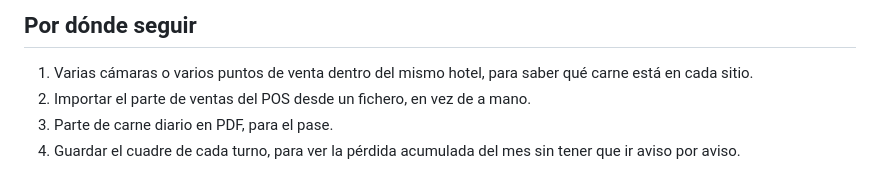
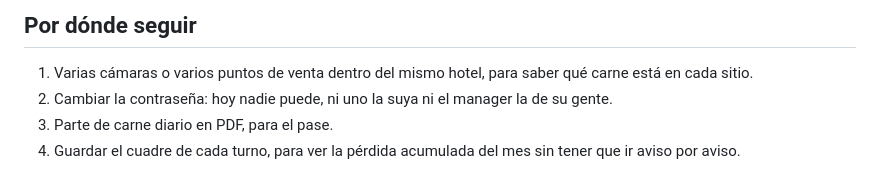
Before and after one commit to Yokekomo/POS-Point-of-sale-system-100-Python, a Markdown page: CARNES.md, the part around the change. Rendered like a GitHub page.

Commit message:
La hoja de ruta, al día: la contraseña es lo siguiente
Importar el parte del POS ya está hecho. Lo que no está, y es más gordo de
lo que parecía, es que nadie puede cambiar una contraseña: ni uno la suya
ni el manager la de su gente.

Co-Authored-By: Claude Opus 5 <noreply@anthropic.com>
Claude-Session: https://claude.ai/code/session_01CiVjfW4wBkuS3fwXBzEKyJ

```diff
--- a/CARNES.md
+++ b/CARNES.md
@@ -490,7 +490,8 @@ qué dejar montado antes de abrir— está en **[DESPLIEGUE.md](DESPLIEGUE.md)**
 
 1. Varias cámaras o varios puntos de venta dentro del mismo hotel, para saber
    qué carne está en cada sitio.
-2. Importar el parte de ventas del POS desde un fichero, en vez de a mano.
+2. Cambiar la contraseña: hoy nadie puede, ni uno la suya ni el manager la de
+   su gente.
 3. Parte de carne diario en PDF, para el pase.
 4. Guardar el cuadre de cada turno, para ver la pérdida acumulada del mes sin
    tener que ir aviso por aviso.
```
